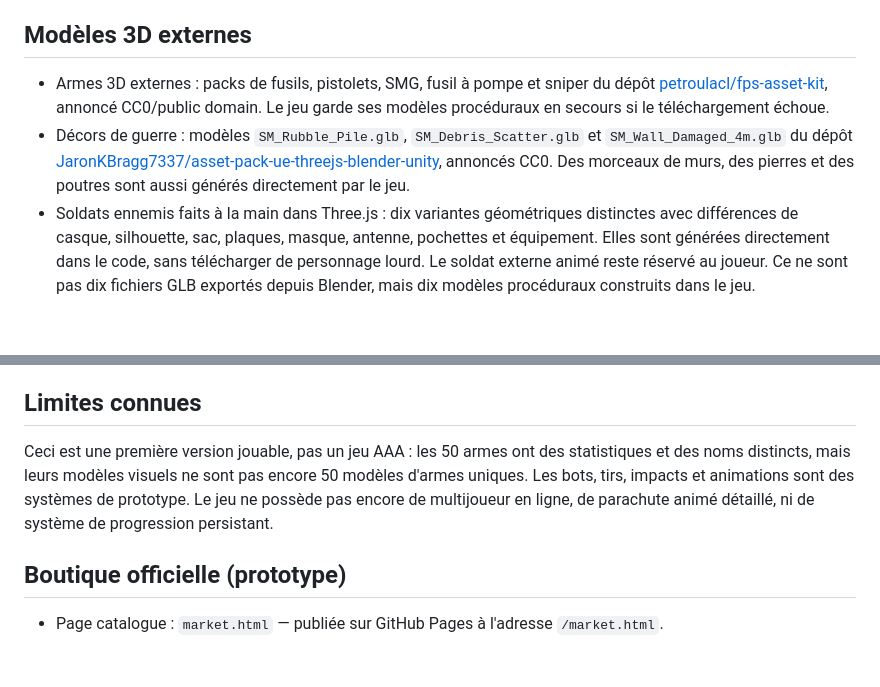
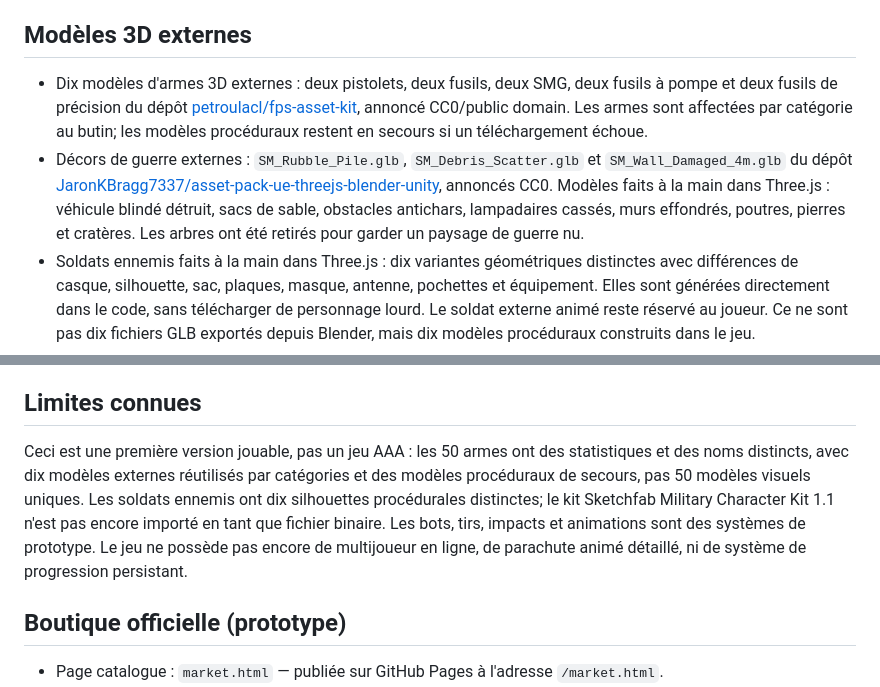
Before and after one commit to debsboni7-dot/War-in-the-world, a Markdown page: README.md, 2 parts joined by grey strips. GitHub-like rendering; blank space fills up the shorter version.

Commit message:
Document ten external weapons, handmade soldiers and barren battlefield assets

```diff
--- a/README.md
+++ b/README.md
@@ -17,8 +17,8 @@ Le jeu démarre dans `index.html`. Pour publier : **Settings → Pages → Deplo
 
 ## Modèles 3D externes
 
-- Armes 3D externes : packs de fusils, pistolets, SMG, fusil à pompe et sniper du dépôt [petroulacl/fps-asset-kit](https://github.com/petroulacl/fps-asset-kit), annoncé CC0/public domain. Le jeu garde ses modèles procéduraux en secours si le téléchargement échoue.
-- Décors de guerre : modèles `SM_Rubble_Pile.glb`, `SM_Debris_Scatter.glb` et `SM_Wall_Damaged_4m.glb` du dépôt [JaronKBragg7337/asset-pack-ue-threejs-blender-unity](https://github.com/JaronKBragg7337/asset-pack-ue-threejs-blender-unity), annoncés CC0. Des morceaux de murs, des pierres et des poutres sont aussi générés directement par le jeu.
+- Dix modèles d'armes 3D externes : deux pistolets, deux fusils, deux SMG, deux fusils à pompe et deux fusils de précision du dépôt [petroulacl/fps-asset-kit](https://github.com/petroulacl/fps-asset-kit), annoncé CC0/public domain. Les armes sont affectées par catégorie au butin; les modèles procéduraux restent en secours si un téléchargement échoue.
+- Décors de guerre externes : `SM_Rubble_Pile.glb`, `SM_Debris_Scatter.glb` et `SM_Wall_Damaged_4m.glb` du dépôt [JaronKBragg7337/asset-pack-ue-threejs-blender-unity](https://github.com/JaronKBragg7337/asset-pack-ue-threejs-blender-unity), annoncés CC0. Modèles faits à la main dans Three.js : véhicule blindé détruit, sacs de sable, obstacles antichars, lampadaires cassés, murs effondrés, poutres, pierres et cratères. Les arbres ont été retirés pour garder un paysage de guerre nu.
 - Soldats ennemis faits à la main dans Three.js : dix variantes géométriques distinctes avec différences de casque, silhouette, sac, plaques, masque, antenne, pochettes et équipement. Elles sont générées directement dans le code, sans télécharger de personnage lourd. Le soldat externe animé reste réservé au joueur. Ce ne sont pas dix fichiers GLB exportés depuis Blender, mais dix modèles procéduraux construits dans le jeu.
 - Soldat animé de secours : modèle d'exemple Three.js `Soldier.glb` (`https://threejs.org/examples/models/gltf/Soldier.glb`).
 - Hélicoptère : modèle GLB Light Helicopter d'Innerscene, dédié CC0 (`https://www.innerscene.com/tools/library/3d-parts/light-helicopter-eab26245`).
@@ -28,7 +28,7 @@ Ces modèles sont chargés depuis Internet au lancement : une connexion est néc
 
 ## Limites connues
 
-Ceci est une première version jouable, pas un jeu AAA : les 50 armes ont des statistiques et des noms distincts, mais leurs modèles visuels ne sont pas encore 50 modèles d'armes uniques. Les bots, tirs, impacts et animations sont des systèmes de prototype. Le jeu ne possède pas encore de multijoueur en ligne, de parachute animé détaillé, ni de système de progression persistant.
+Ceci est une première version jouable, pas un jeu AAA : les 50 armes ont des statistiques et des noms distincts, avec dix modèles externes réutilisés par catégories et des modèles procéduraux de secours, pas 50 modèles visuels uniques. Les soldats ennemis ont dix silhouettes procédurales distinctes; le kit Sketchfab Military Character Kit 1.1 n'est pas encore importé en tant que fichier binaire. Les bots, tirs, impacts et animations sont des systèmes de prototype. Le jeu ne possède pas encore de multijoueur en ligne, de parachute animé détaillé, ni de système de progression persistant.
 
 ## Boutique officielle (prototype)
 
```
